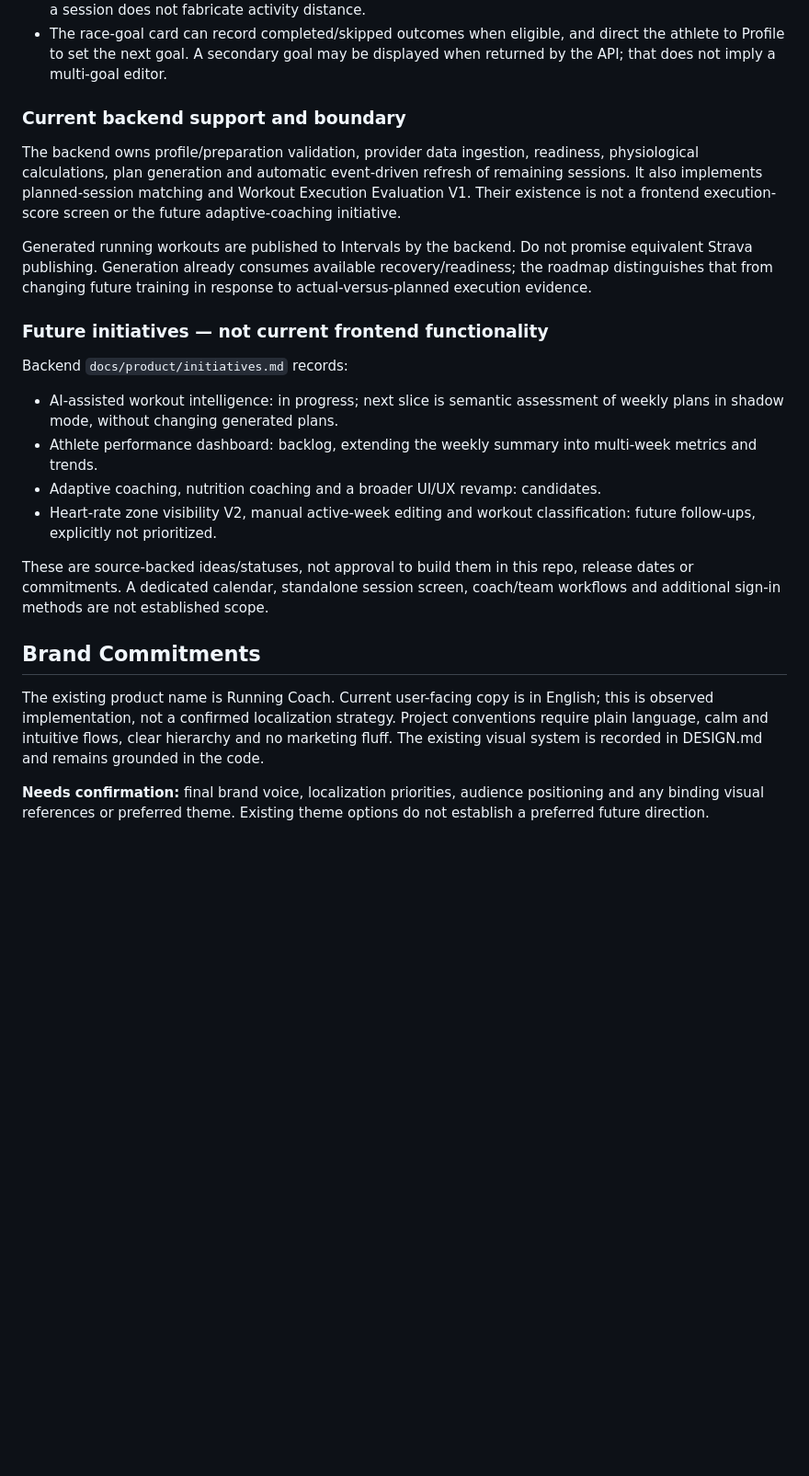
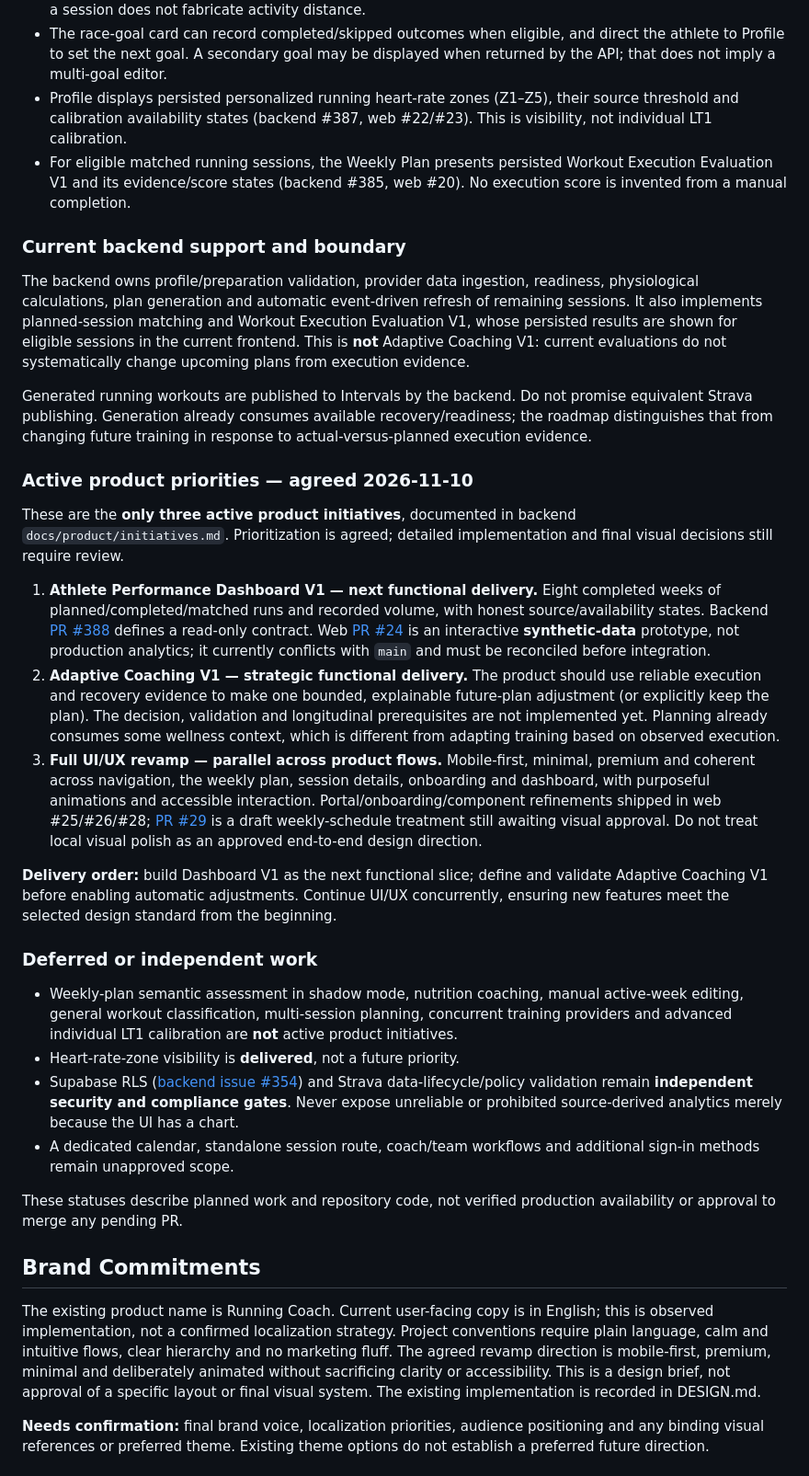
Before and after one commit to jordiadan/running-coach-web, a Markdown page: PRODUCT.md, the part around one of its changes. Shown at 92% size. Drawn GitHub-style; blank space fills up the shorter version.

Commit message:
docs(product): align web roadmap with three active product initiatives

```diff
--- a/PRODUCT.md
+++ b/PRODUCT.md
@@ -69,43 +69,85 @@ not evidence of improved performance or a validated commercial promise.
 - The race-goal card can record completed/skipped outcomes when eligible, and
   direct the athlete to Profile to set the next goal. A secondary goal may be
   displayed when returned by the API; that does not imply a multi-goal editor.
+- Profile displays persisted personalized running heart-rate zones (Z1–Z5),
+  their source threshold and calibration availability states (backend #387,
+  web #22/#23). This is visibility, not individual LT1 calibration.
+- For eligible matched running sessions, the Weekly Plan presents persisted
+  Workout Execution Evaluation V1 and its evidence/score states (backend #385,
+  web #20). No execution score is invented from a manual completion.
 
 ### Current backend support and boundary
 
 The backend owns profile/preparation validation, provider data ingestion,
 readiness, physiological calculations, plan generation and automatic event-driven
 refresh of remaining sessions. It also implements planned-session matching and
-Workout Execution Evaluation V1. Their existence is not a frontend execution-score
-screen or the future adaptive-coaching initiative.
+Workout Execution Evaluation V1, whose persisted results are shown for eligible
+sessions in the current frontend. This is **not** Adaptive Coaching V1:
+current evaluations do not systematically change upcoming plans from execution
+evidence.
 
 Generated running workouts are published to Intervals by the backend. Do not
 promise equivalent Strava publishing. Generation already consumes available
 recovery/readiness; the roadmap distinguishes that from changing future training
 in response to actual-versus-planned execution evidence.
 
-### Future initiatives — not current frontend functionality
+### Active product priorities — agreed 2026-11-10
 
-Backend `docs/product/initiatives.md` records:
+These are the **only three active product initiatives**, documented in backend
+`docs/product/initiatives.md`. Prioritization is agreed; detailed implementation
+and final visual decisions still require review.
 
-- AI-assisted workout intelligence: in progress; next slice is semantic assessment
-  of weekly plans in shadow mode, without changing generated plans.
-- Athlete performance dashboard: backlog, extending the weekly summary into
-  multi-week metrics and trends.
-- Adaptive coaching, nutrition coaching and a broader UI/UX revamp: candidates.
-- Heart-rate zone visibility V2, manual active-week editing and workout
-  classification: future follow-ups, explicitly not prioritized.
+1. **Athlete Performance Dashboard V1 — next functional delivery.** Eight
+   completed weeks of planned/completed/matched runs and recorded volume, with
+   honest source/availability states. Backend [PR #388](https://github.com/jordiadan/springboot-running-coach/pull/388)
+   defines a read-only contract. Web [PR #24](https://github.com/jordiadan/running-coach-web/pull/24)
+   is an interactive **synthetic-data** prototype, not production analytics; it
+   currently conflicts with `main` and must be reconciled before integration.
+2. **Adaptive Coaching V1 — strategic functional delivery.** The product should
+   use reliable execution and recovery evidence to make one bounded,
+   explainable future-plan adjustment (or explicitly keep the plan). The
+   decision, validation and longitudinal prerequisites are not implemented yet.
+   Planning already consumes some wellness context, which is different from
+   adapting training based on observed execution.
+3. **Full UI/UX revamp — parallel across product flows.** Mobile-first,
+   minimal, premium and coherent across navigation, the weekly plan,
+   session details, onboarding and dashboard, with purposeful animations and
+   accessible interaction. Portal/onboarding/component refinements shipped in
+   web #25/#26/#28; [PR #29](https://github.com/jordiadan/running-coach-web/pull/29)
+   is a draft weekly-schedule treatment still awaiting visual approval. Do not
+   treat local visual polish as an approved end-to-end design direction.
 
-These are source-backed ideas/statuses, not approval to build them in this repo,
-release dates or commitments. A dedicated calendar, standalone session screen,
-coach/team workflows and additional sign-in methods are not established scope.
+**Delivery order:** build Dashboard V1 as the next functional slice; define and
+validate Adaptive Coaching V1 before enabling automatic adjustments. Continue
+UI/UX concurrently, ensuring new features meet the selected design standard from
+the beginning.
+
+### Deferred or independent work
+
+- Weekly-plan semantic assessment in shadow mode, nutrition coaching, manual
+  active-week editing, general workout classification, multi-session planning,
+  concurrent training providers and advanced individual LT1 calibration are
+  **not** active product initiatives.
+- Heart-rate-zone visibility is **delivered**, not a future priority.
+- Supabase RLS ([backend issue #354](https://github.com/jordiadan/springboot-running-coach/issues/354))
+  and Strava data-lifecycle/policy validation remain **independent security and
+  compliance gates**. Never expose unreliable or prohibited source-derived
+  analytics merely because the UI has a chart.
+- A dedicated calendar, standalone session route, coach/team workflows and
+  additional sign-in methods remain unapproved scope.
+
+These statuses describe planned work and repository code, not verified
+production availability or approval to merge any pending PR.
 
 ## Brand Commitments
 
 The existing product name is Running Coach. Current user-facing copy is in
 English; this is observed implementation, not a confirmed localization strategy.
 Project conventions require plain language, calm and intuitive flows, clear
-hierarchy and no marketing fluff. The existing visual system is recorded in
-DESIGN.md and remains grounded in the code.
+hierarchy and no marketing fluff. The agreed revamp direction is mobile-first,
+premium, minimal and deliberately animated without sacrificing clarity or
+accessibility. This is a design brief, not approval of a specific layout or
+final visual system. The existing implementation is recorded in DESIGN.md.
 
 **Needs confirmation:** final brand voice, localization priorities, audience
 positioning and any binding visual references or preferred theme. Existing theme
```
Also changed, not shown: other parts of PRODUCT.md (+10 -5 lines).
